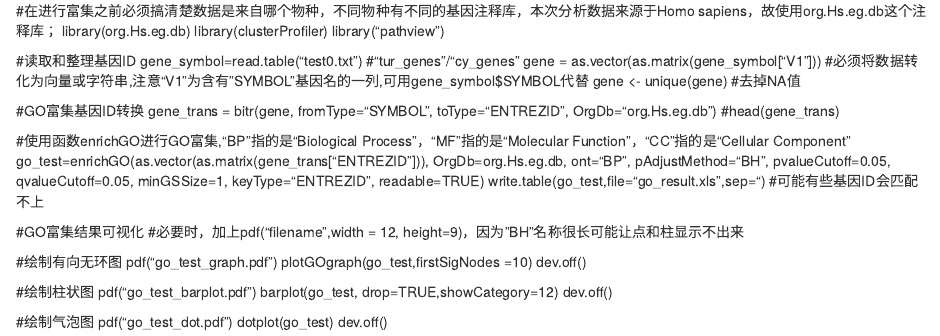
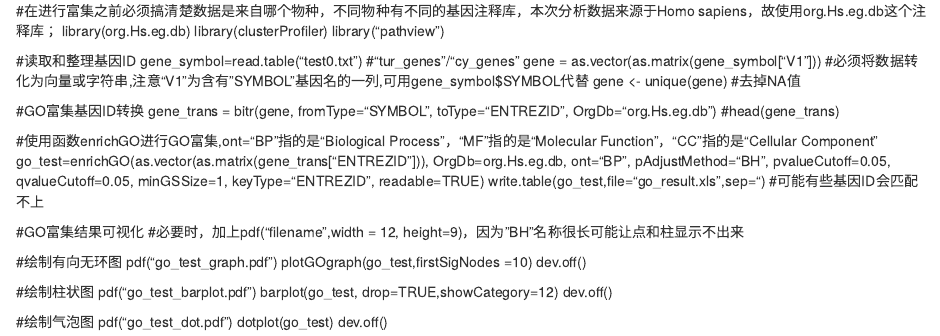
Before and after one commit to zwl8620/My-WGCNA-and-GSEA-Project, an R Markdown document (GO_GSEA.Rmd): the page in a window 1100 px wide, from its top. Rendered offline with R 4.5, knitr and Pandoc, with nearby package versions.

Commit message:
Update GO_GSEA.Rmd

```diff
--- a/GO_GSEA.Rmd
+++ b/GO_GSEA.Rmd
@@ -16,7 +16,7 @@ gene_trans = bitr(gene,
                 OrgDb="org.Hs.eg.db")
 #head(gene_trans)
 
-#使用函数enrichGO进行GO富集,"BP"指的是“Biological Process”，“MF”指的是“Molecular Function”，“CC”指的是“Cellular Component”
+#使用函数enrichGO进行GO富集,ont="BP"指的是“Biological Process”，“MF”指的是“Molecular Function”，“CC”指的是“Cellular Component”
 go_test=enrichGO(as.vector(as.matrix(gene_trans["ENTREZID"])),
                  OrgDb=org.Hs.eg.db,
                  ont="BP",
```
